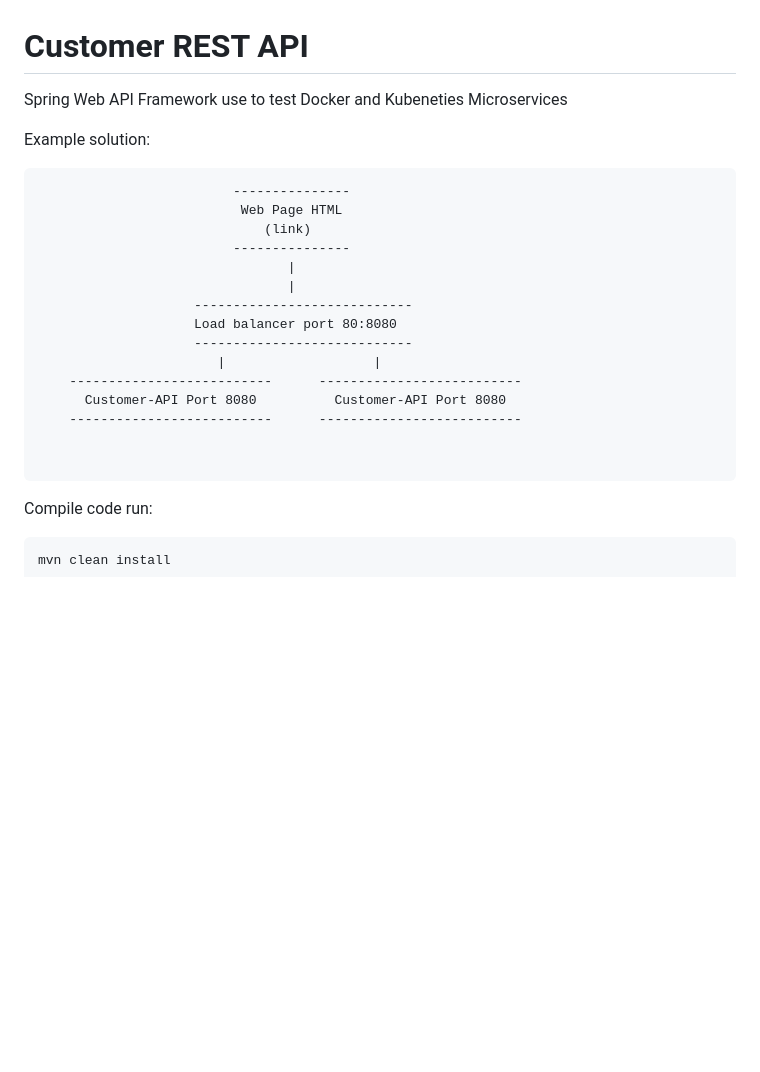
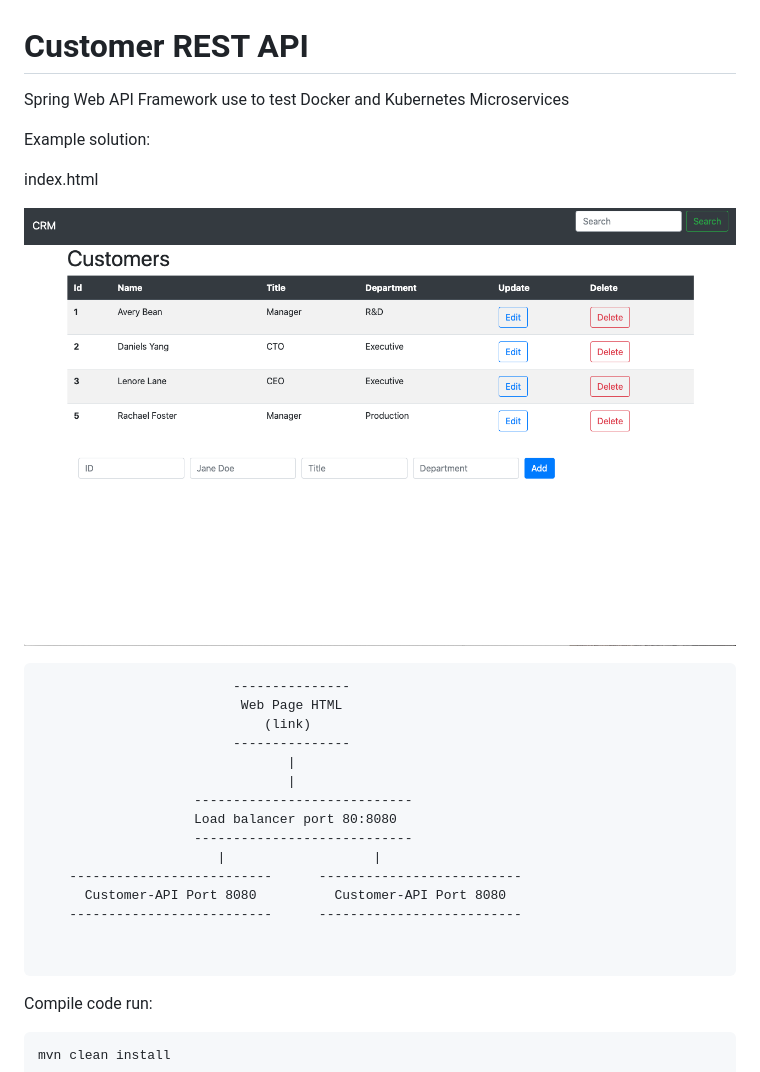
Before and after one commit to exusiasoftware/customer-api, a Markdown page: README.md, the part around the change. Drawn GitHub-style; pictures changed too: webindex.png (added); blank space fills up the shorter version.

Commit message:
Added index.html and CORS support

`````diff
--- a/README.md
+++ b/README.md
@@ -1,8 +1,13 @@
 # Customer REST API
 Spring Web API Framework
-use to test Docker and Kubeneties Microservices
+use to test Docker and Kubernetes Microservices
 
 Example solution:
+
+index.html
+
+ ![Index.html](webindex.png)
+
 
 ````
                          ---------------
@@ -21,6 +26,9 @@ Example solution:
 
 
 ````
+
+
+
 
 
 Compile code run:
`````
Also changed, not shown: 4 other files.
